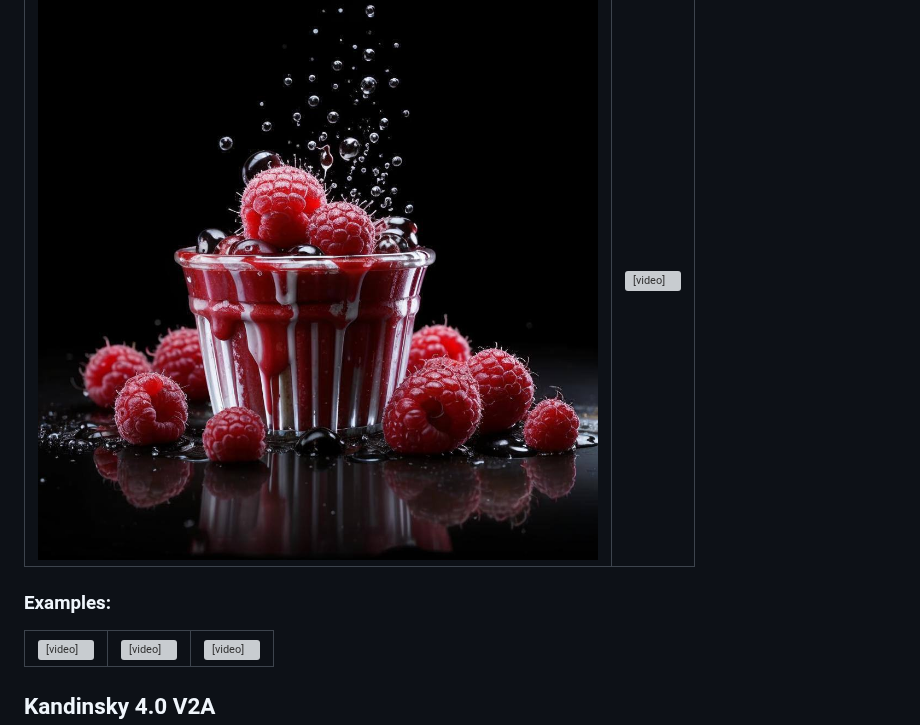
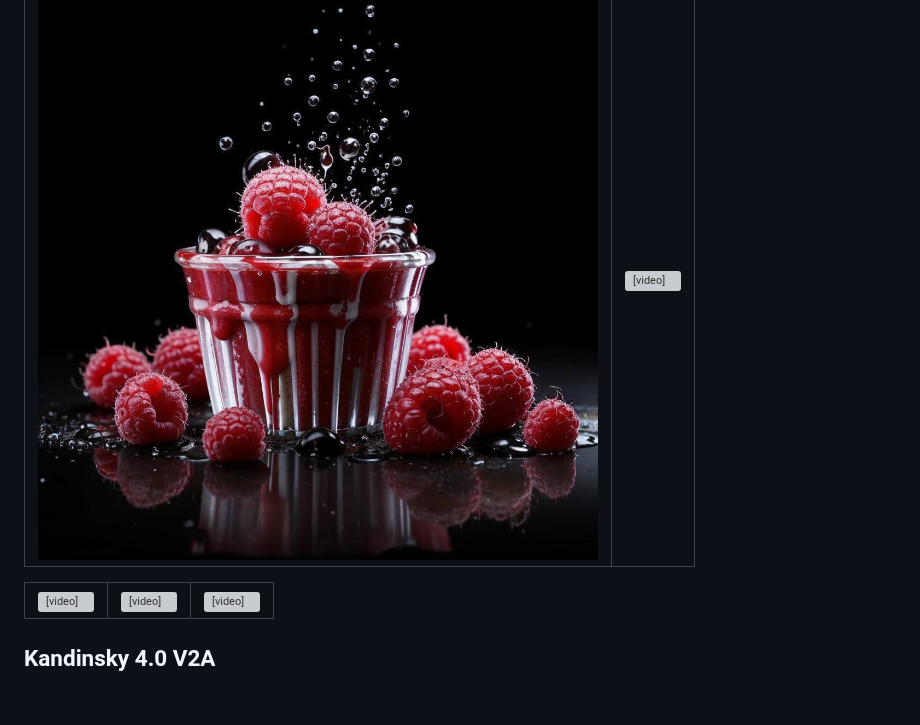
Before and after one commit to ai-forever/Kandinsky-4, a Markdown page: README.md, the part around the change. GitHub-like rendering; blank space fills up the shorter version; grey boxes are pictures that could not be loaded.

```diff
--- a/README.md
+++ b/README.md
@@ -176,8 +176,6 @@ python -m torch.distributed.launch --nnodes $NUMBER_OF_NODES --nproc-per-node $N
 
 </table>
 
-### Examples:
-
 <table border="0" style="width: 200; text-align: left; margin-top: 20px;">
   <tr>
       <td>
```
